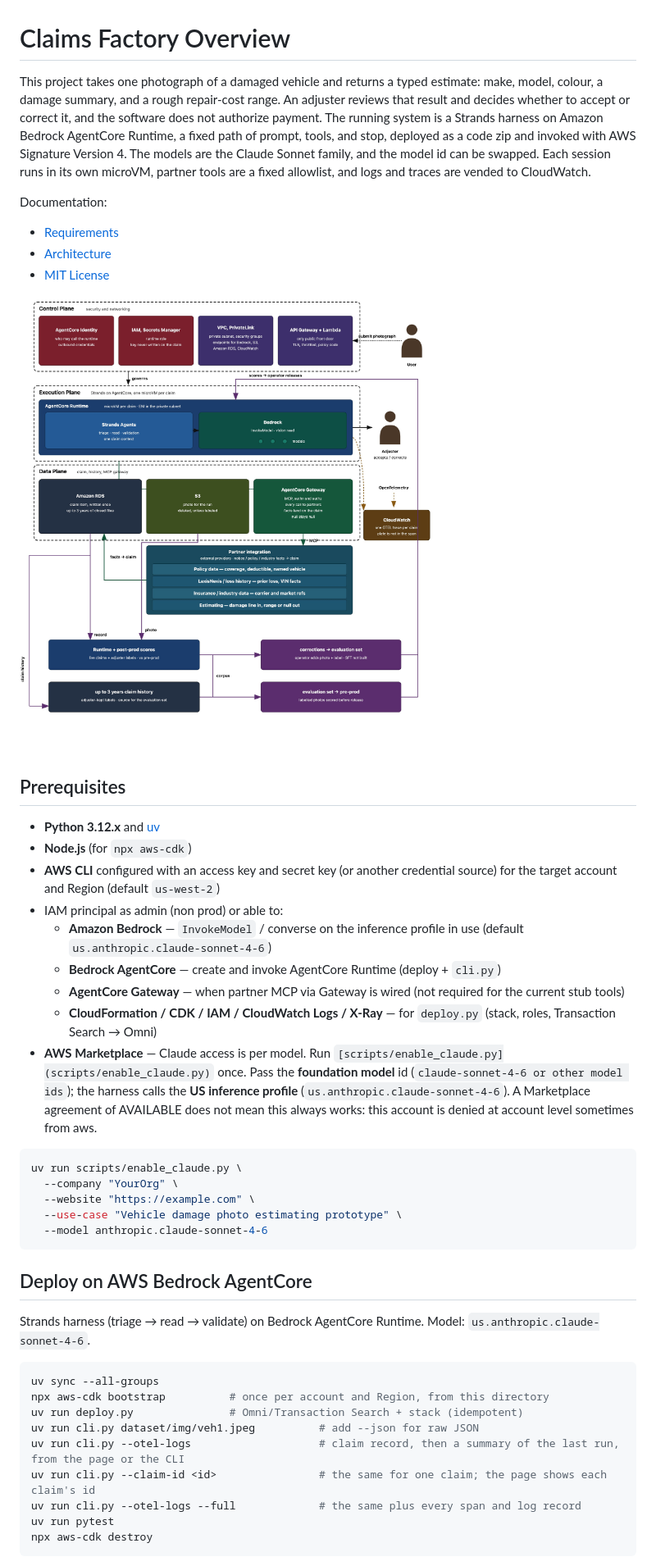
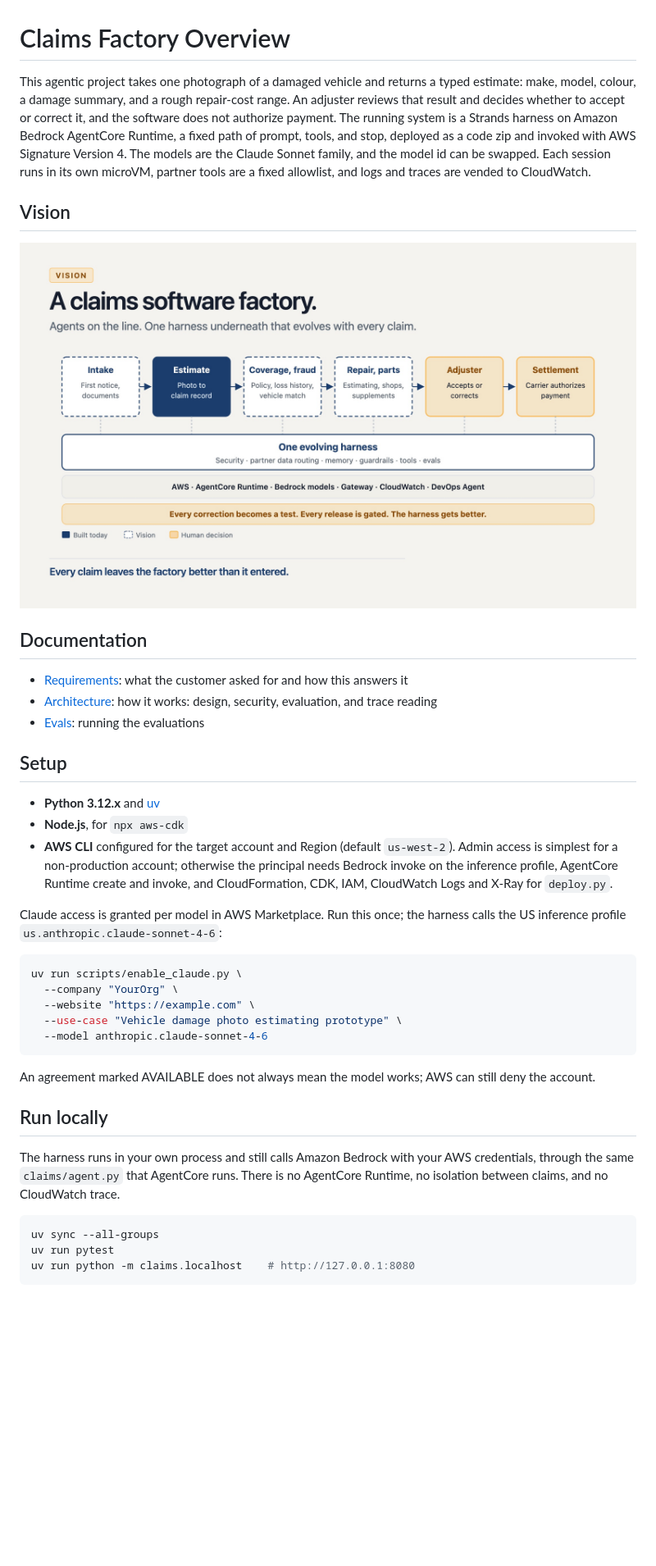
Before and after one commit to priyatam/claims-factory-demo, a Markdown page: README.md, the part around one of its changes. Shown at 82% size. Drawn GitHub-style; pictures changed too: docs/claims-factory-vision.jpg (added); blank space fills up the shorter version.

````diff
--- a/README.md
+++ b/README.md
@@ -1,26 +1,24 @@
 # Claims Factory Overview
 
-This project takes one photograph of a damaged vehicle and returns a typed estimate: make, model, colour, a damage summary, and a rough repair-cost range. An adjuster reviews that result and decides whether to accept or correct it, and the software does not authorize payment. The running system is a Strands harness on Amazon Bedrock AgentCore Runtime, a fixed path of prompt, tools, and stop, deployed as a code zip and invoked with AWS Signature Version 4. The models are the Claude Sonnet family, and the model id can be swapped. Each session runs in its own microVM, partner tools are a fixed allowlist, and logs and traces are vended to CloudWatch.
+This agentic project takes one photograph of a damaged vehicle and returns a typed estimate: make, model, colour, a damage summary, and a rough repair-cost range. An adjuster reviews that result and decides whether to accept or correct it, and the software does not authorize payment. The running system is a Strands harness on Amazon Bedrock AgentCore Runtime, a fixed path of prompt, tools, and stop, deployed as a code zip and invoked with AWS Signature Version 4. The models are the Claude Sonnet family, and the model id can be swapped. Each session runs in its own microVM, partner tools are a fixed allowlist, and logs and traces are vended to CloudWatch.
 
-Documentation:
+## Vision
 
-- [Requirements](docs/requirements.md)
-- [Architecture](docs/architecture.md)
-- [MIT License](LICENSE)
+![A claims software factory: agents on the line, one evolving harness underneath](docs/claims-factory-vision.jpg)
 
-![Claims factory](docs/claims-factory.jpg)
+## Documentation
 
-## Prerequisites
+- [Requirements](docs/requirements.md): what the customer asked for and how this answers it
+- [Architecture](docs/architecture.md): how it works: design, security, evaluation, and trace reading
+- [Evals](evals/README.md): running the evaluations
+
+## Setup
 
 - **Python 3.12.x** and [uv](https://docs.astral.sh/uv/)
-- **Node.js** (for `npx aws-cdk`)
-- **AWS CLI** configured with an access key and secret key (or another credential source) for the target account and Region (default `us-west-2`)
-- IAM principal as admin (non prod) or able to:
-  - **Amazon Bedrock** — `InvokeModel` / converse on the inference profile in use (default `us.anthropic.claude-sonnet-4-6`)
-  - **Bedrock AgentCore** — create and invoke AgentCore Runtime (deploy + `cli.py`)
-  - **AgentCore Gateway** — when partner MCP via Gateway is wired (not required for the current stub tools)
-  - **CloudFormation / CDK / IAM / CloudWatch Logs / X-Ray** — for `deploy.py` (stack, roles, Transaction Search → Omni)
-- **AWS Marketplace** — Claude access is per model. Run `[scripts/enable_claude.py](scripts/enable_claude.py)` once. Pass the **foundation model** id (`claude-sonnet-4-6 or other model ids`); the harness calls the **US inference profile** (`us.anthropic.claude-sonnet-4-6`). A Marketplace agreement of AVAILABLE does not mean this always works: this account is denied  at account level sometimes from aws.
+- **Node.js**, for `npx aws-cdk`
+- **AWS CLI** configured for the target account and Region (default `us-west-2`). Admin access is simplest for a non-production account; otherwise the principal needs Bedrock invoke on the inference profile, AgentCore Runtime create and invoke, and CloudFormation, CDK, IAM, CloudWatch Logs and X-Ray for `deploy.py`.
+
+Claude access is granted per model in AWS Marketplace. Run this once; the harness calls the US inference profile `us.anthropic.claude-sonnet-4-6`:
 
 ```sh
 uv run scripts/enable_claude.py \
@@ -30,21 +28,15 @@ uv run scripts/enable_claude.py \
   --model anthropic.claude-sonnet-4-6
 ```
 
+An agreement marked AVAILABLE does not always mean the model works; AWS can still deny the account.
 
+## Run locally
 
-## Deploy on AWS Bedrock AgentCore
-
-Strands harness (triage → read → validate) on Bedrock AgentCore Runtime. Model: `us.anthropic.claude-sonnet-4-6`.
+The harness runs in your own process and still calls Amazon Bedrock with your AWS credentials, through the same `claims/agent.py` that AgentCore runs. There is no AgentCore Runtime, no isolation between claims, and no CloudWatch trace.
 
 ```sh
 uv sync --all-groups
-npx aws-cdk bootstrap          # once per account and Region, from this directory
-uv run deploy.py               # Omni/Transaction Search + stack (idempotent)
-uv run cli.py dataset/img/veh1.jpeg          # add --json for raw JSON
-uv run cli.py --otel-logs                    # claim record, then a summary of the last run, from the page or the CLI
-uv run cli.py --claim-id <id>                # the same for one claim; the page shows each claim's id
-uv run cli.py --otel-logs --full             # the same plus every span and log record
 uv run pytest
-npx aws-cdk destroy
+uv run python -m claims.localhost    # http://127.0.0.1:8080
 ```
 
````
Also changed, not shown: other parts of README.md (+56 -44 lines), docs/architecture.md (+6 -0 lines), 12 other files.
